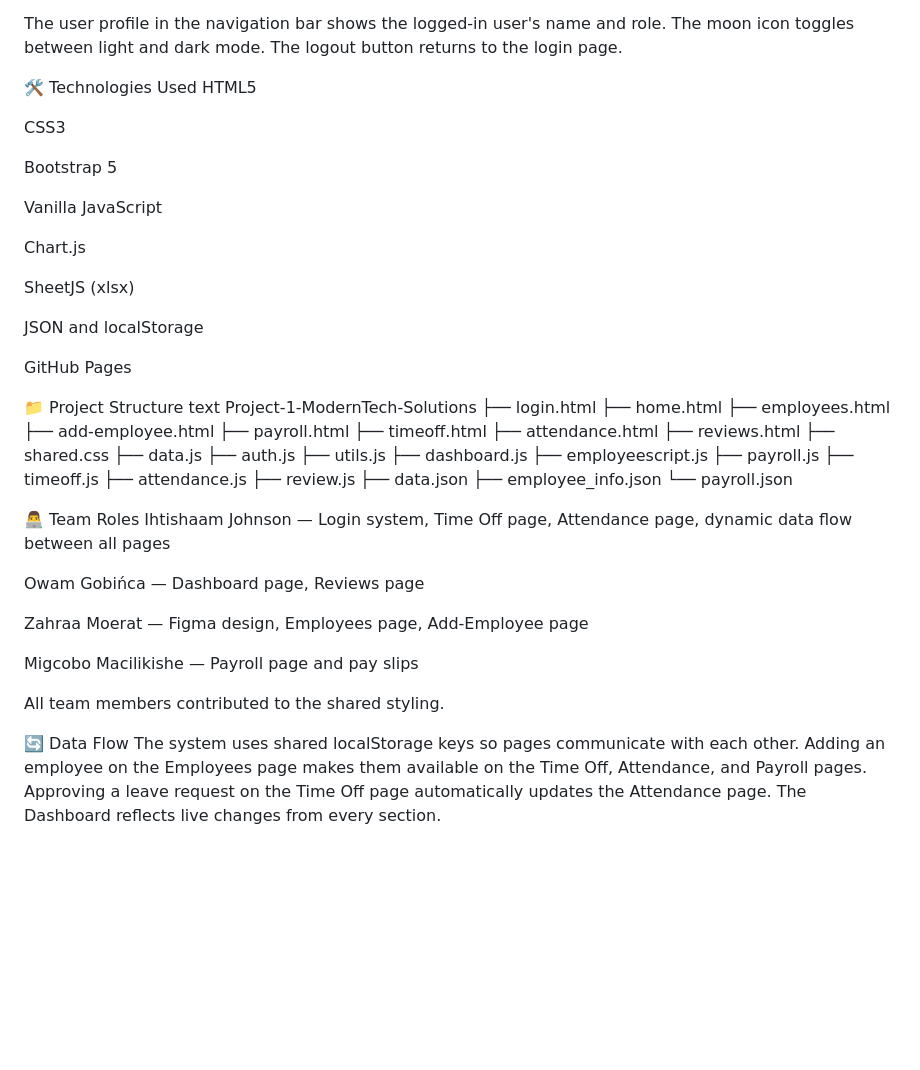
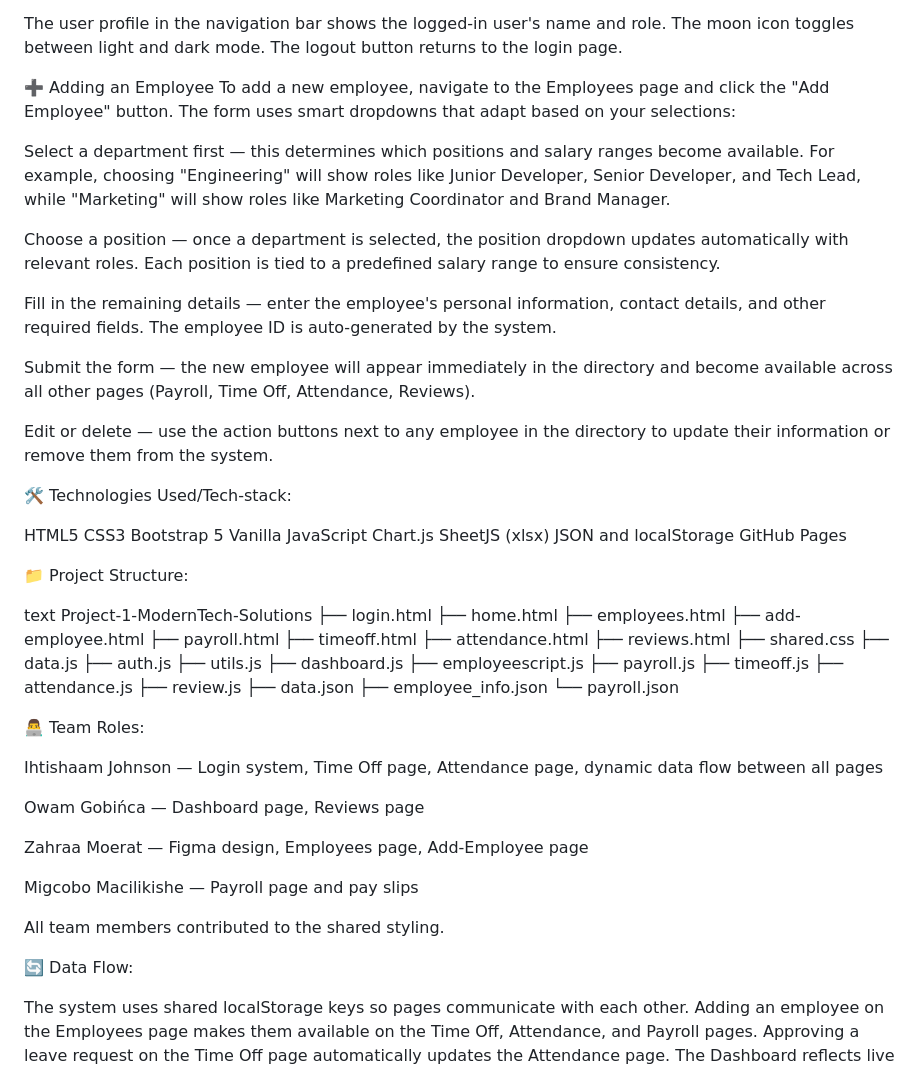
Before and after one commit to ihtishaamj63-web/Project-1-ModernTech-Solutions, a Markdown page: README.md, the part around one of its changes. Drawn GitHub-style; blank space fills up the shorter version.

Commit message:
Enhance README with new features and formatting
Updated formatting and added new sections for employee management and technologies used.

```diff
--- a/README.md
+++ b/README.md
@@ -153,24 +155,32 @@ Review — Manage performance reviews
 
 The user profile in the navigation bar shows the logged-in user's name and role. The moon icon toggles between light and dark mode. The logout button returns to the login page.
 
-🛠️ Technologies Used
+➕ Adding an Employee
+To add a new employee, navigate to the Employees page and click the "Add Employee" button. The form uses smart dropdowns that adapt based on your selections:
+
+Select a department first — this determines which positions and salary ranges become available. For example, choosing "Engineering" will show roles like Junior Developer, Senior Developer, and Tech Lead, while "Marketing" will show roles like Marketing Coordinator and Brand Manager.
+
+Choose a position — once a department is selected, the position dropdown updates automatically with relevant roles. Each position is tied to a predefined salary range to ensure consistency.
+
+Fill in the remaining details — enter the employee's personal information, contact details, and other required fields. The employee ID is auto-generated by the system.
+
+Submit the form — the new employee will appear immediately in the directory and become available across all other pages (Payroll, Time Off, Attendance, Reviews).
+
+Edit or delete — use the action buttons next to any employee in the directory to update their information or remove them from the system.
+
+🛠️ Technologies Used/Tech-stack:
+
 HTML5
-
 CSS3
-
 Bootstrap 5
-
 Vanilla JavaScript
-
 Chart.js
-
 SheetJS (xlsx)
-
 JSON and localStorage
-
 GitHub Pages
 
-📁 Project Structure
+📁 Project Structure:
+
 text
 Project-1-ModernTech-Solutions
 ├── login.html
@@ -195,7 +205,8 @@ Project-1-ModernTech-Solutions
 ├── employee_info.json
 └── payroll.json
 
-👨‍💻 Team Roles
+👨‍💻 Team Roles:
+
 Ihtishaam Johnson — Login system, Time Off page, Attendance page, dynamic data flow between all pages
 
 Owam Gobińca — Dashboard page, Reviews page
@@ -206,5 +217,6 @@ Migcobo Macilikishe — Payroll page and pay slips
 
 All team members contributed to the shared styling.
 
-🔄 Data Flow
+🔄 Data Flow:
+
 The system uses shared localStorage keys so pages communicate with each other. Adding an employee on the Employees page makes them available on the Time Off, Attendance, and Payroll pages. Approving a leave request on the Time Off page automatically updates the Attendance page. The Dashboard reflects live changes from every section.
```
Also changed, not shown: other parts of README.md (+15 -13 lines).
